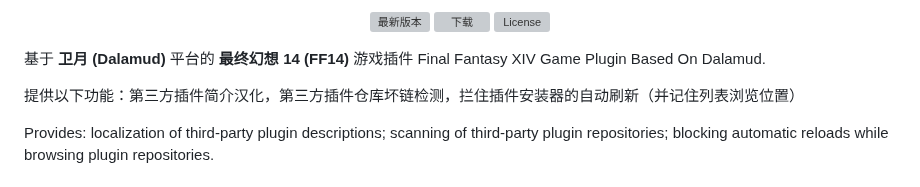
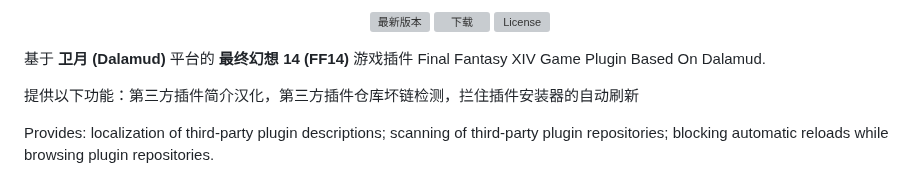
Before and after one commit to DCritHitFireIV/FireGaze, a Markdown page: README.md, the part around the change. Rendered like a GitHub page; grey boxes are pictures that could not be loaded.

```diff
--- a/README.md
+++ b/README.md
@@ -16,7 +16,7 @@
 基于 **卫月 (Dalamud)** 平台的 **最终幻想 14 (FF14)** 游戏插件
 Final Fantasy XIV Game Plugin Based On Dalamud.
 
-提供以下功能：第三方插件简介汉化，第三方插件仓库坏链检测，拦住插件安装器的自动刷新（并记住列表浏览位置）
+提供以下功能：第三方插件简介汉化，第三方插件仓库坏链检测，拦住插件安装器的自动刷新
 
 Provides: localization of third-party plugin descriptions; scanning of third-party plugin repositories; blocking automatic reloads while browsing plugin repositories.
 
```
Also changed, not shown: Resources/ui-mockup-autorefresh-tab.png, 6 other files.
